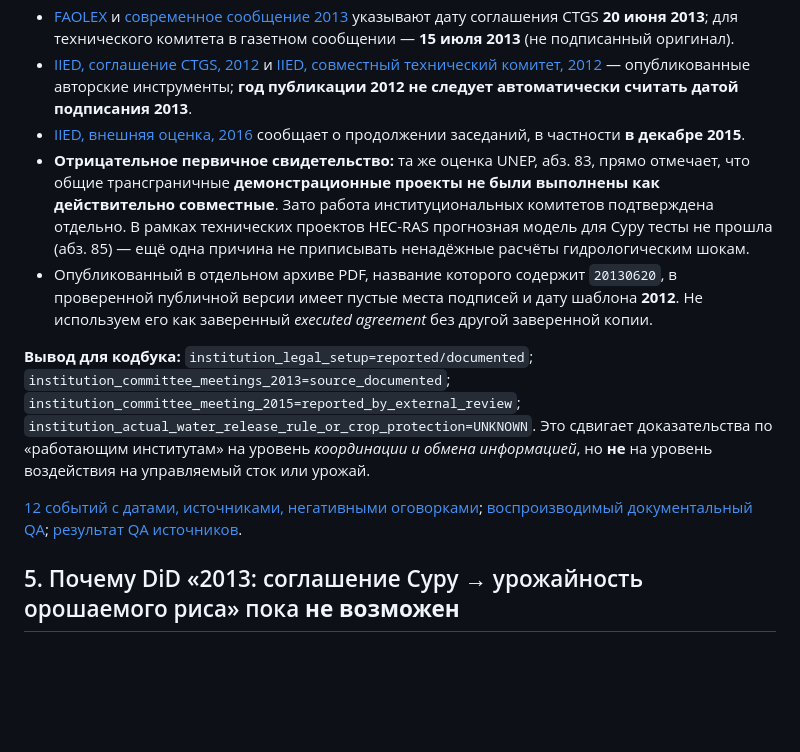
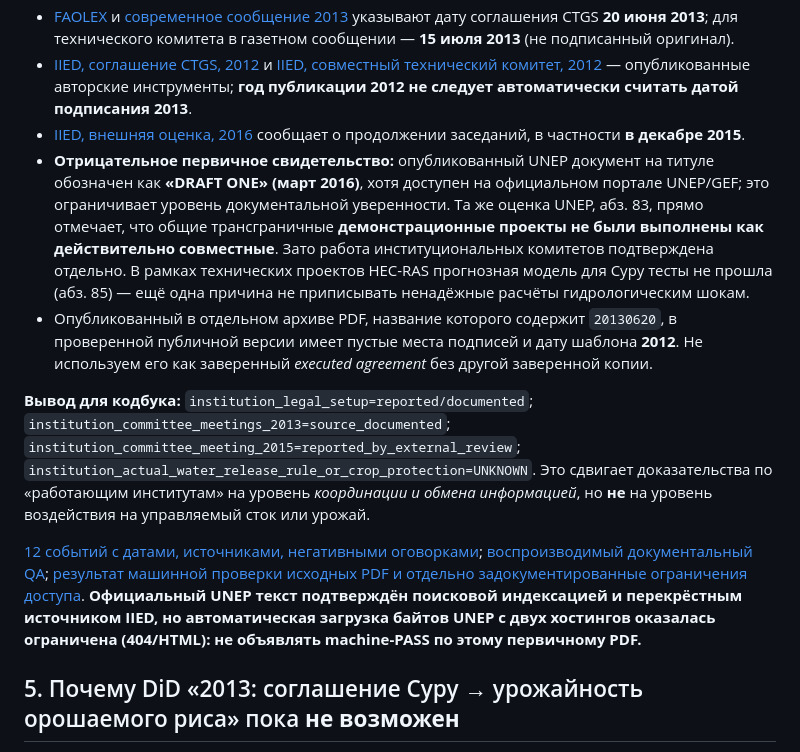
Before and after one commit to degsis04/degsis04.github.io, a Markdown page: research/basin-data-audit/WATER_SOURCE_GIS_AND_SOUROU_GOVERNANCE_AUDIT_v1.9_2026-11-03.md, the part around the change. GitHub-like rendering; blank space fills up the shorter version.

Commit message:
document QA: report UNEP GEF evaluation DRAFT ONE status and precise PDF-byte access limitation instead of inventing full source hash

```diff
--- a/research/basin-data-audit/WATER_SOURCE_GIS_AND_SOUROU_GOVERNANCE_AUDIT_v1.9_2026-11-03.md
+++ b/research/basin-data-audit/WATER_SOURCE_GIS_AND_SOUROU_GOVERNANCE_AUDIT_v1.9_2026-11-03.md
@@ -42,12 +42,12 @@
 - [FAOLEX](https://www.fao.org/faolex/country-profiles/general-profile/see-more/en/?area=International+agreements&countryname=Mali&iso3=MLI) и [современное сообщение 2013](https://bamada.net/gestion-transfrontaliere-des-ressources-en-eau-maliens-et-burkinabes-forgent-un-tandem-dans-le-bassin-du-sourou) указывают дату соглашения CTGS **20 июня 2013**; для технического комитета в газетном сообщении — **15 июля 2013** (не подписанный оригинал).
 - [IIED, соглашение CTGS, 2012](https://www.iied.org/fr/g04226) и [IIED, совместный технический комитет, 2012](https://www.iied.org/fr/g04221) — опубликованные авторские инструменты; **год публикации 2012 не следует автоматически считать датой подписания 2013**.
 - [IIED, внешняя оценка, 2016](https://www.iied.org/sites/default/files/pdfs/migrate/G04090.pdf) сообщает о продолжении заседаний, в частности **в декабре 2015**.
-- **Отрицательное первичное свидетельство:** та же оценка UNEP, абз. 83, прямо отмечает, что общие трансграничные **демонстрационные проекты не были выполнены как действительно совместные**. Зато работа институциональных комитетов подтверждена отдельно. В рамках технических проектов HEC-RAS прогнозная модель для Суру тесты не прошла (абз. 85) — ещё одна причина не приписывать ненадёжные расчёты гидрологическим шокам.
+- **Отрицательное первичное свидетельство:** опубликованный UNEP документ на титуле обозначен как **«DRAFT ONE» (март 2016)**, хотя доступен на официальном портале UNEP/GEF; это ограничивает уровень документальной уверенности. Та же оценка UNEP, абз. 83, прямо отмечает, что общие трансграничные **демонстрационные проекты не были выполнены как действительно совместные**. Зато работа институциональных комитетов подтверждена отдельно. В рамках технических проектов HEC-RAS прогнозная модель для Суру тесты не прошла (абз. 85) — ещё одна причина не приписывать ненадёжные расчёты гидрологическим шокам.
 - Опубликованный в отдельном архиве PDF, название которого содержит `20130620`, в проверенной публичной версии имеет пустые места подписей и дату шаблона **2012**. Не используем его как заверенный *executed agreement* без другой заверенной копии.
 
 **Вывод для кодбука:** `institution_legal_setup=reported/documented`; `institution_committee_meetings_2013=source_documented`; `institution_committee_meeting_2015=reported_by_external_review`; `institution_actual_water_release_rule_or_crop_protection=UNKNOWN`. Это сдвигает доказательства по «работающим институтам» на уровень *координации и обмена информацией*, но **не** на уровень воздействия на управляемый сток или урожай.
 
-[12 событий с датами, источниками, негативными оговорками](institutions/sourou_transboundary_management_primary_evidence_v2.csv); [воспроизводимый документальный QA](scripts/sourou_institution_primary_docs_QA_v2.py); [результат QA источников](results/water_source_gate_v1/sourou_UNEP_IIED_signed_vs_draft_institution_evidence_QA.json).
+[12 событий с датами, источниками, негативными оговорками](institutions/sourou_transboundary_management_primary_evidence_v2.csv); [воспроизводимый документальный QA](scripts/sourou_institution_primary_docs_QA_v2.py); [результат машинной проверки исходных PDF и отдельно задокументированные ограничения доступа](results/water_source_gate_v1/sourou_UNEP_IIED_signed_vs_draft_institution_evidence_QA.json). **Официальный UNEP текст подтверждён поисковой индексацией и перекрёстным источником IIED, но автоматическая загрузка байтов UNEP с двух хостингов оказалась ограничена (404/HTML): не объявлять machine-PASS по этому первичному PDF.**
 
 ## 5. Почему DiD «2013: соглашение Суру → урожайность орошаемого риса» пока **не возможен**
 
```
